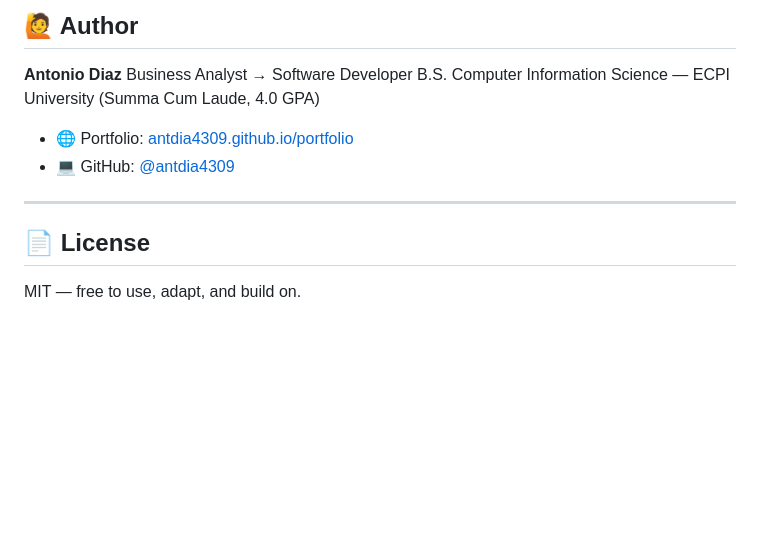
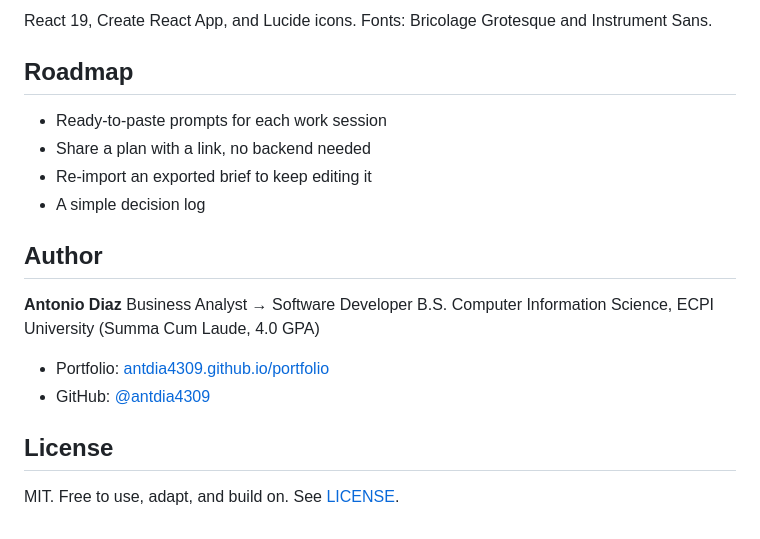
Before and after one commit to antdia4309/project-kickoff, a Markdown page: README.md, the part around one of its changes. Drawn GitHub-style; blank space fills up the shorter version.

```diff
--- a/README.md
+++ b/README.md
@@ -101,15 +89,22 @@ project-kickoff-template/
 
-## 🙋 Author
+React 19, Create React App, and Lucide icons. Fonts: Bricolage Grotesque and Instrument Sans.
+
+## Roadmap
+
+- Ready-to-paste prompts for each work session
+- Share a plan with a link, no backend needed
+- Re-import an exported brief to keep editing it
+- A simple decision log
+
+## Author
 
 **Antonio Diaz**
 Business Analyst → Software Developer
-B.S. Computer Information Science — ECPI University (Summa Cum Laude, 4.0 GPA)
+B.S. Computer Information Science, ECPI University (Summa Cum Laude, 4.0 GPA)
 
-- 🌐 Portfolio: [antdia4309.github.io/portfolio](https://antdia4309.github.io/portfolio)
-- 💻 GitHub: [@antdia4309](https://github.com/antdia4309)
+- Portfolio: [antdia4309.github.io/portfolio](https://antdia4309.github.io/portfolio)
+- GitHub: [@antdia4309](https://github.com/antdia4309)
 
----
+## License
 
-## 📄 License
-
-MIT — free to use, adapt, and build on.
+MIT. Free to use, adapt, and build on. See [LICENSE](LICENSE).
```
Also changed, not shown: other parts of README.md (+57 -69 lines), docs/export.png (added), docs/readiness.png (added), docs/screenshot.png (added), public/logo192.png, public/logo512.png, 11 other files.
